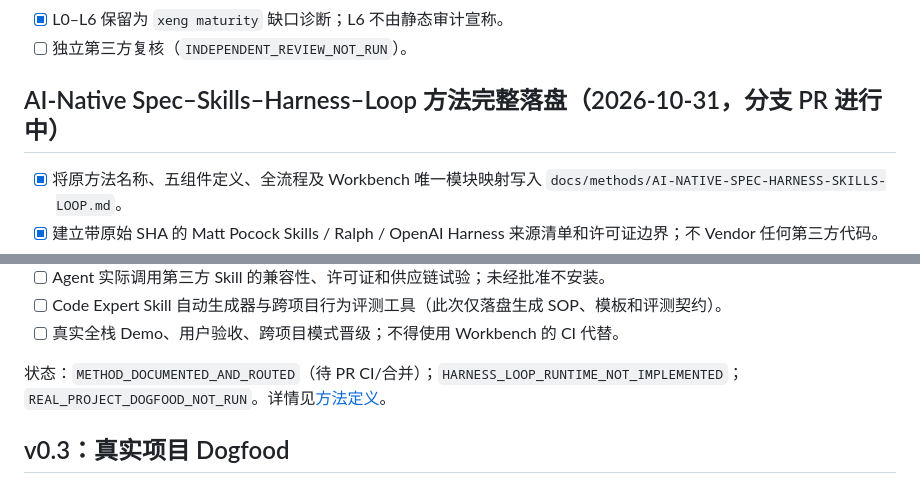
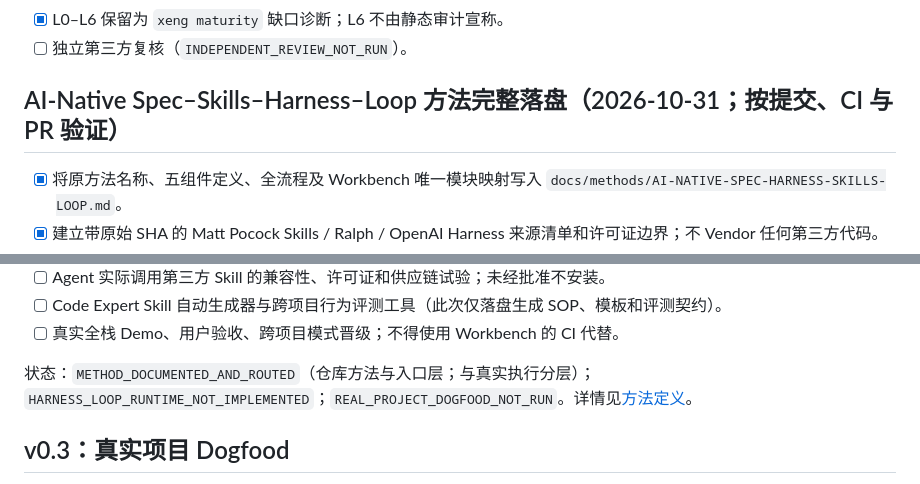
Before and after one commit to Xander-Xai/X-SuperPlay-Dev-Workbench, a Markdown page: docs/ROADMAP.md, 2 parts joined by grey strips. Drawn GitHub-style.

Commit message:
docs(methods): keep completion labels durable across PR merge

```diff
--- a/docs/ROADMAP.md
+++ b/docs/ROADMAP.md
@@ -44,7 +44,7 @@
 - [x] L0–L6 保留为 `xeng maturity` 缺口诊断；L6 不由静态审计宣称。
 - [ ] 独立第三方复核（`INDEPENDENT_REVIEW_NOT_RUN`）。
 
-## AI-Native Spec–Skills–Harness–Loop 方法完整落盘（2026-10-31，分支 PR 进行中）
+## AI-Native Spec–Skills–Harness–Loop 方法完整落盘（2026-10-31；按提交、CI 与 PR 验证）
 
 - [x] 将原方法名称、五组件定义、全流程及 Workbench 唯一模块映射写入 `docs/methods/AI-NATIVE-SPEC-HARNESS-SKILLS-LOOP.md`。
 - [x] 建立带原始 SHA 的 Matt Pocock Skills / Ralph / OpenAI Harness 来源清单和许可证边界；不 Vendor 任何第三方代码。
@@ -59,7 +59,7 @@
 - [ ] Code Expert Skill 自动生成器与跨项目行为评测工具（此次仅落盘生成 SOP、模板和评测契约）。
 - [ ] 真实全栈 Demo、用户验收、跨项目模式晋级；不得使用 Workbench 的 CI 代替。
 
-状态：`METHOD_DOCUMENTED_AND_ROUTED`（待 PR CI/合并）；`HARNESS_LOOP_RUNTIME_NOT_IMPLEMENTED`；`REAL_PROJECT_DOGFOOD_NOT_RUN`。详情见[方法定义](methods/AI-NATIVE-SPEC-HARNESS-SKILLS-LOOP.md)。
+状态：`METHOD_DOCUMENTED_AND_ROUTED`（仓库方法与入口层；与真实执行分层）；`HARNESS_LOOP_RUNTIME_NOT_IMPLEMENTED`；`REAL_PROJECT_DOGFOOD_NOT_RUN`。详情见[方法定义](methods/AI-NATIVE-SPEC-HARNESS-SKILLS-LOOP.md)。
 
 ## v0.3：真实项目 Dogfood
 
```
